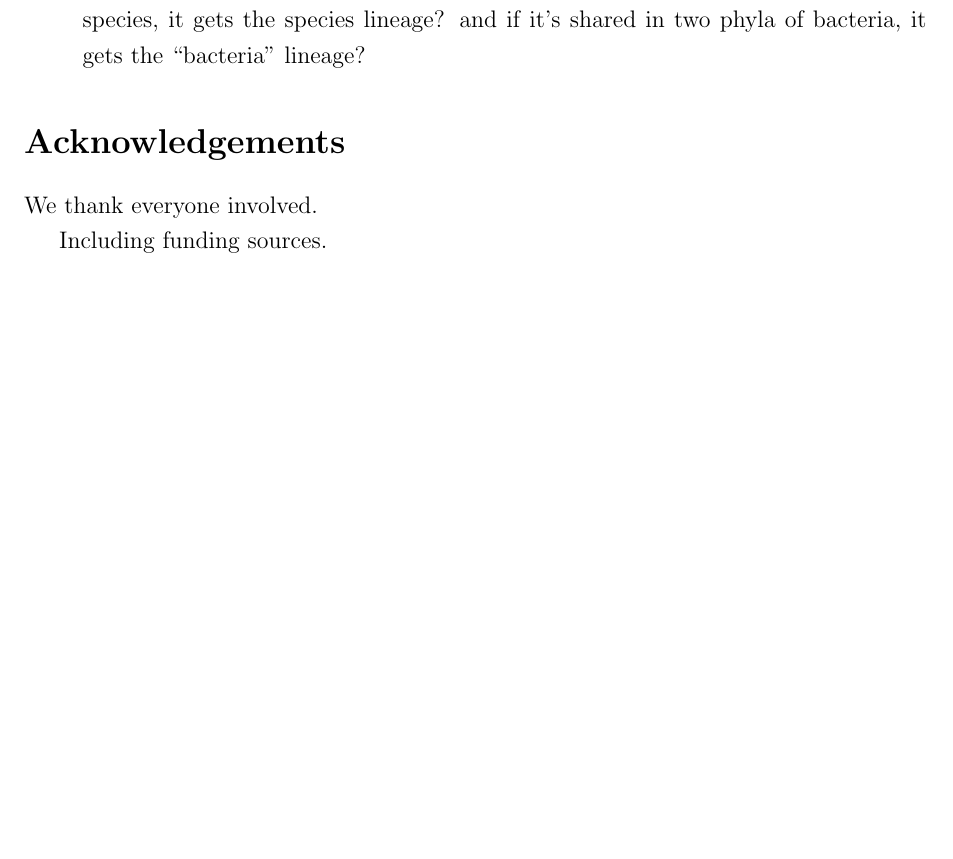
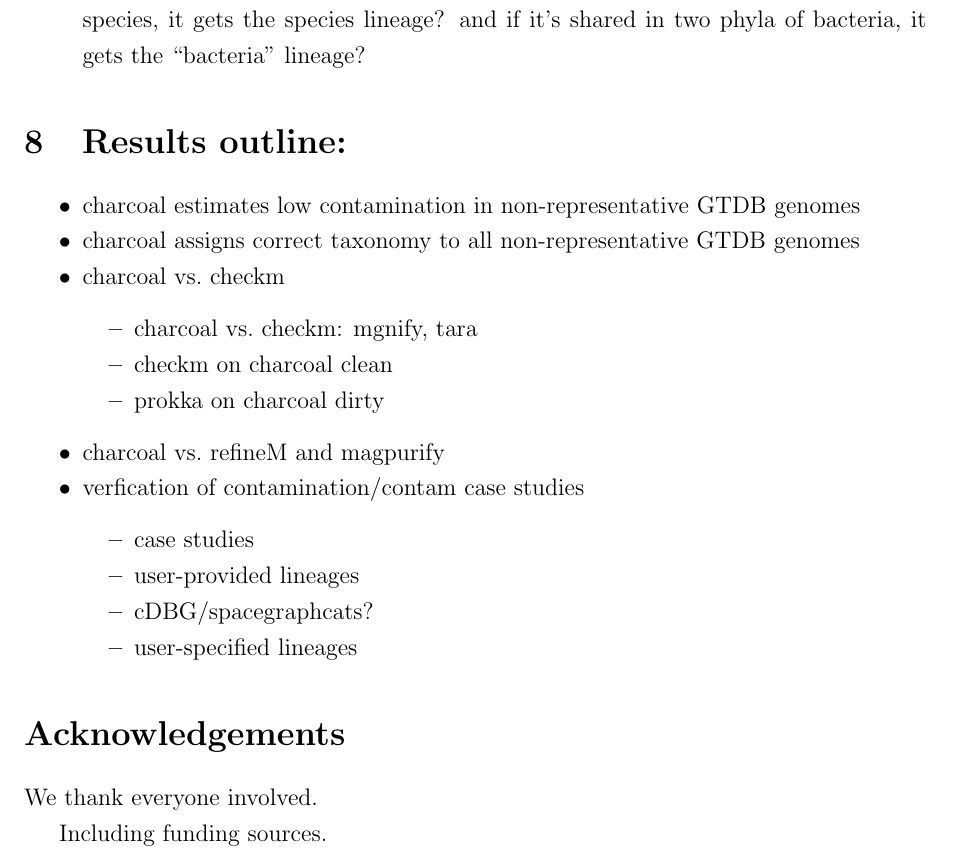
Before and after one commit to taylorreiter/2020-charcoal-paper, an R Markdown document (2020-charcoal.Rmd): part of page 5 of 6 before the commit and part of page 5 of 7 after it, cut so that both start at the same text, the shorter picture padded with empty space. The pictures show the output file 2020-charcoal.pdf that the author committed with the source.

Commit message:
res outline

```diff
--- a/2020-charcoal.Rmd
+++ b/2020-charcoal.Rmd
@@ -163,3 +163,18 @@ A bullet list:
 1. What does REASON 3 actually mean?
 2. in `class ContigsDecontaminator`, how does the object transit from REASON 1 checks to REASON 2 & 3 checks? What is a class? How is it being used here?
 3. are hashes assigned their LCA lineage? so if it's shared between all strains of a species, it gets the species lineage? and if it's shared in two phyla of bacteria, it gets the "bacteria" lineage?
+
+# Results outline:
+
++ charcoal estimates low contamination in non-representative GTDB genomes
++ charcoal assigns correct taxonomy to all non-representative GTDB genomes
++ charcoal vs. checkm
+  + charcoal vs. checkm: mgnify, tara
+  + checkm on charcoal clean
+  + prokka on charcoal dirty
++ charcoal vs. refineM and magpurify
++ verfication of contamination/contam case studies
+  + case studies
+  + user-provided lineages
+  + cDBG/spacegraphcats?
+  + user-specified lineages
```
Also changed, not shown: 2020-charcoal.pdf.
